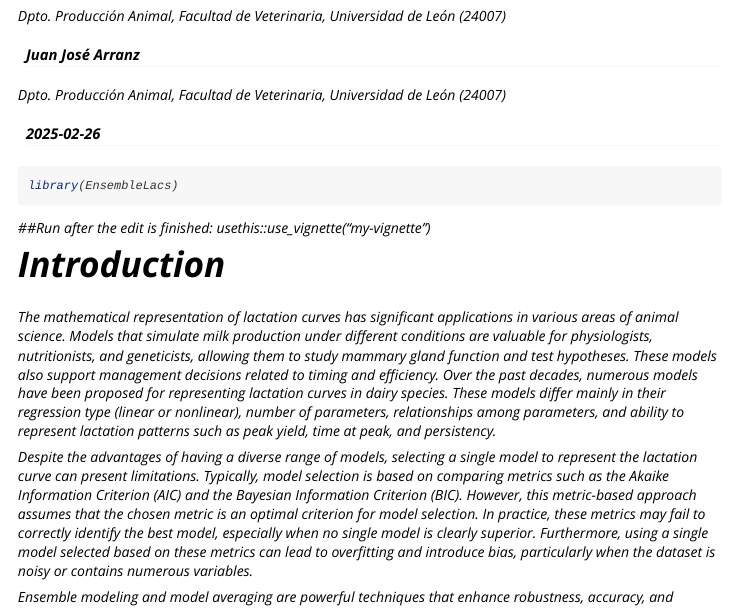
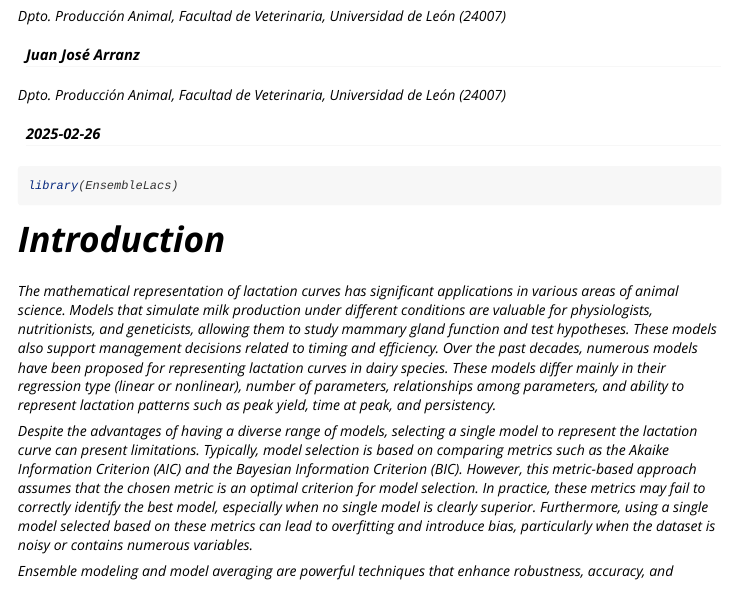
Before and after one commit to pablobio/EMOTIONS, an R Markdown document (vignettes/EnsembleLacs.Rmd): the page in a window 1100 px wide, from 440 px down. Rendered offline with R 4.5, knitr and Pandoc, with nearby package versions; some code elsewhere in the file could not run offline.

Commit message:
vignette

````diff
--- a/vignettes/EnsembleLacs.Rmd
+++ b/vignettes/EnsembleLacs.Rmd
@@ -35,8 +35,6 @@ knitr::opts_chunk$set(
 ```{r setup}
 library(EnsembleLacs)
 ```
-
-##Run after the edit is finished: usethis::use_vignette("my-vignette")
 
 # **Introduction**
 
````
